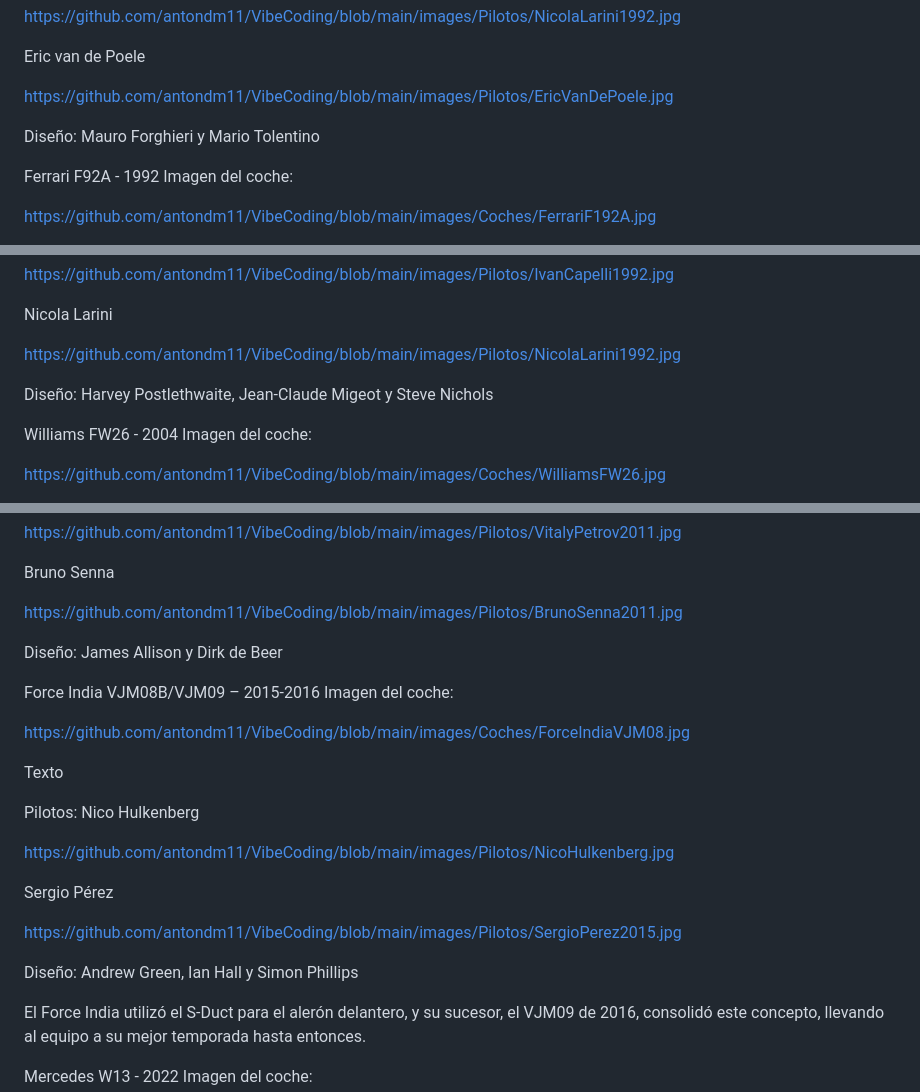
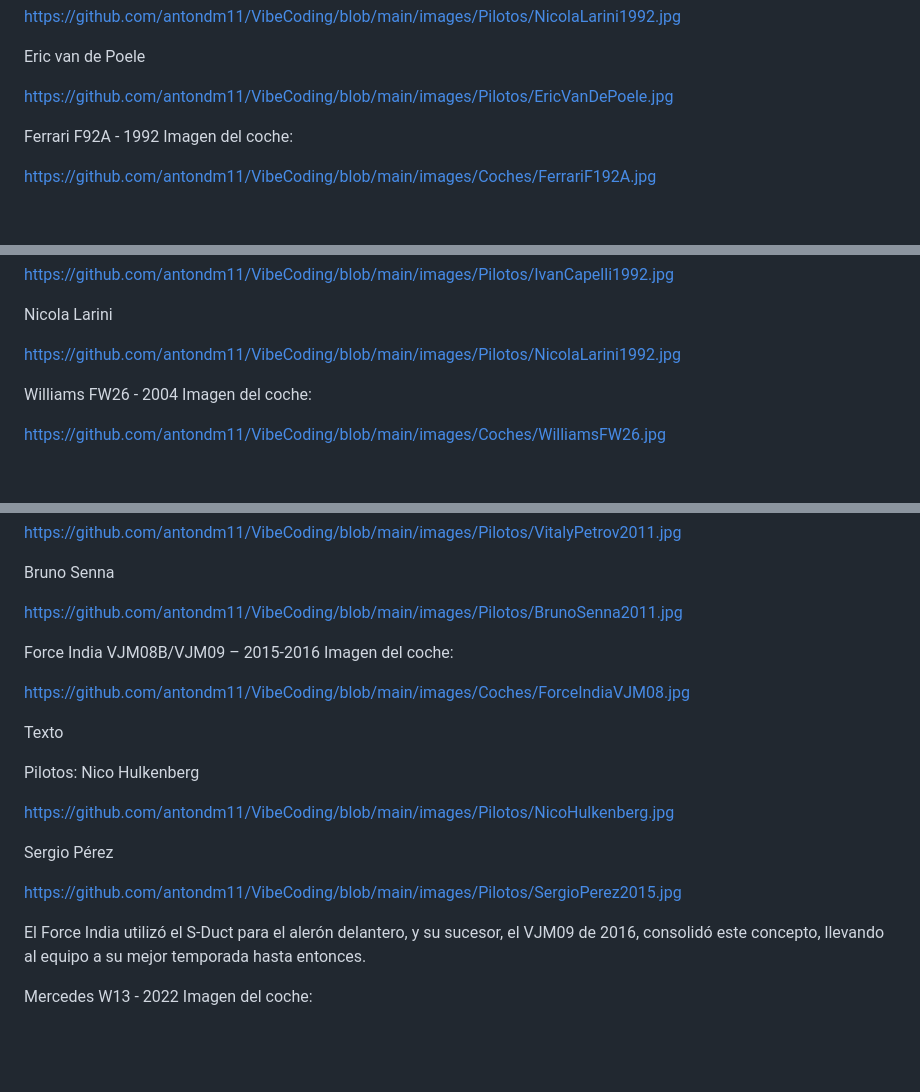
Before and after one commit to antondm11/VibeCoding, a Markdown page: README.md, 3 parts joined by grey strips. GitHub-like rendering; blank space fills up the shorter version.

```diff
--- a/README.md
+++ b/README.md
@@ -109,7 +111,6 @@ Eric van de Poele
 
 https://github.com/antondm11/VibeCoding/blob/main/images/Pilotos/EricVanDePoele.jpg
 
-Diseño: Mauro Forghieri y Mario Tolentino
 
 Ferrari F92A - 1992
 Imagen del coche:
@@ -131,7 +132,6 @@ Nicola Larini
 
 https://github.com/antondm11/VibeCoding/blob/main/images/Pilotos/NicolaLarini1992.jpg
 
-Diseño: Harvey Postlethwaite, Jean-Claude Migeot y Steve Nichols
 
 Williams FW26 - 2004
 Imagen del coche:
@@ -181,7 +180,6 @@ Bruno Senna
 
 https://github.com/antondm11/VibeCoding/blob/main/images/Pilotos/BrunoSenna2011.jpg
 
-Diseño: James Allison y Dirk de Beer
 
 Force India VJM08B/VJM09 – 2015-2016
 Imagen del coche:
@@ -198,8 +196,6 @@ https://github.com/antondm11/VibeCoding/blob/main/images/Pilotos/NicoHulkenberg.
 Sergio Pérez
 
 https://github.com/antondm11/VibeCoding/blob/main/images/Pilotos/SergioPerez2015.jpg
-
-Diseño: Andrew Green, Ian Hall y Simon Phillips
 
 El Force India utilizó el S-Duct para el alerón delantero, y su sucesor, el VJM09 de 2016, consolidó este concepto, llevando al equipo a su mejor temporada hasta entonces.
 
```
Also changed, not shown: other parts of README.md (+8 -21 lines).
